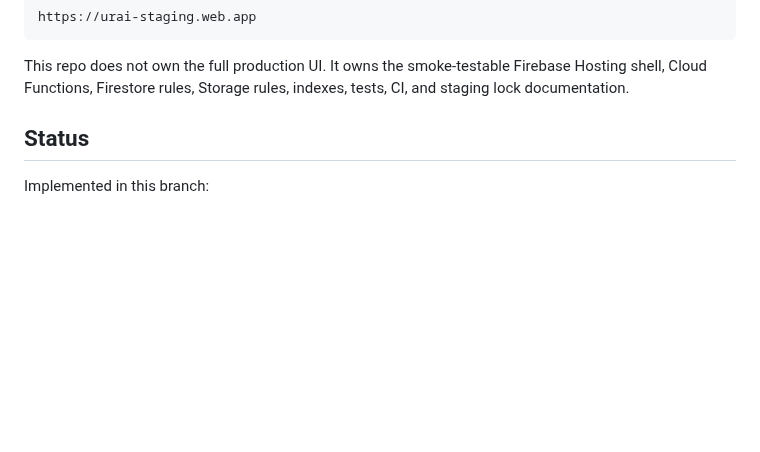
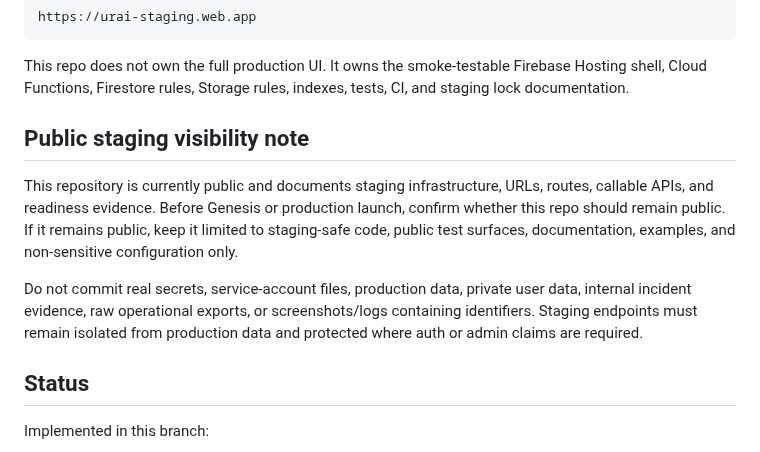
Before and after one commit to LifeLoggerAI/urai-staging, a Markdown page: README.md, the part around the change. GitHub-like rendering; blank space fills up the shorter version.

Commit message:
docs: add public staging visibility note

````diff
--- a/README.md
+++ b/README.md
@@ -21,6 +21,12 @@ https://urai-staging.web.app
 ```
 
 This repo does not own the full production UI. It owns the smoke-testable Firebase Hosting shell, Cloud Functions, Firestore rules, Storage rules, indexes, tests, CI, and staging lock documentation.
+
+## Public staging visibility note
+
+This repository is currently public and documents staging infrastructure, URLs, routes, callable APIs, and readiness evidence. Before Genesis or production launch, confirm whether this repo should remain public. If it remains public, keep it limited to staging-safe code, public test surfaces, documentation, examples, and non-sensitive configuration only.
+
+Do not commit real secrets, service-account files, production data, private user data, internal incident evidence, raw operational exports, or screenshots/logs containing identifiers. Staging endpoints must remain isolated from production data and protected where auth or admin claims are required.
 
 ## Status
 
````
